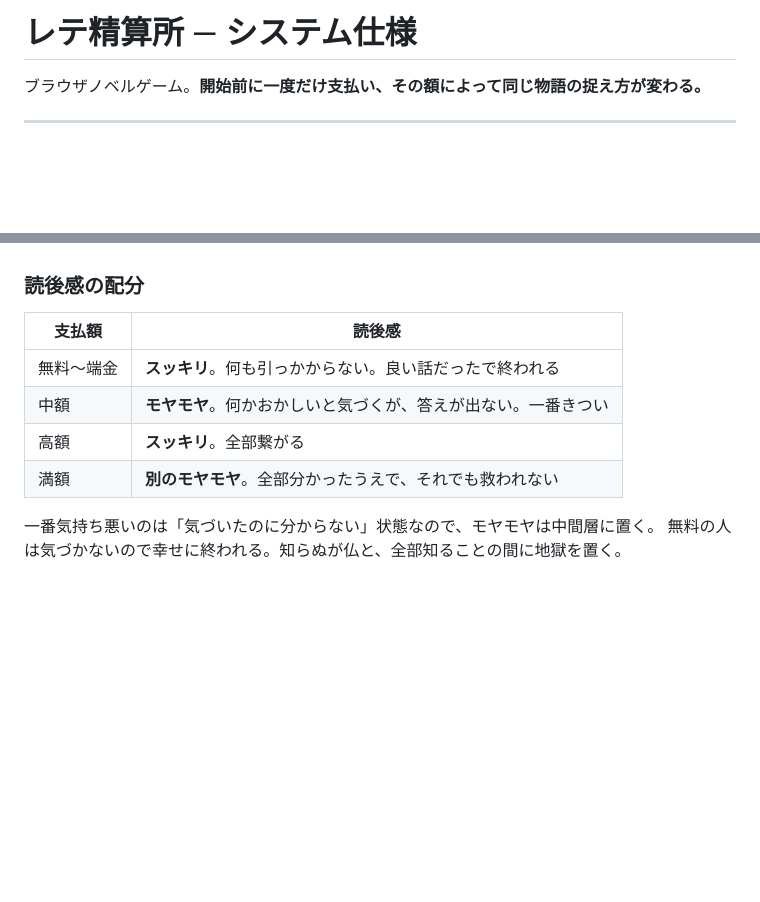
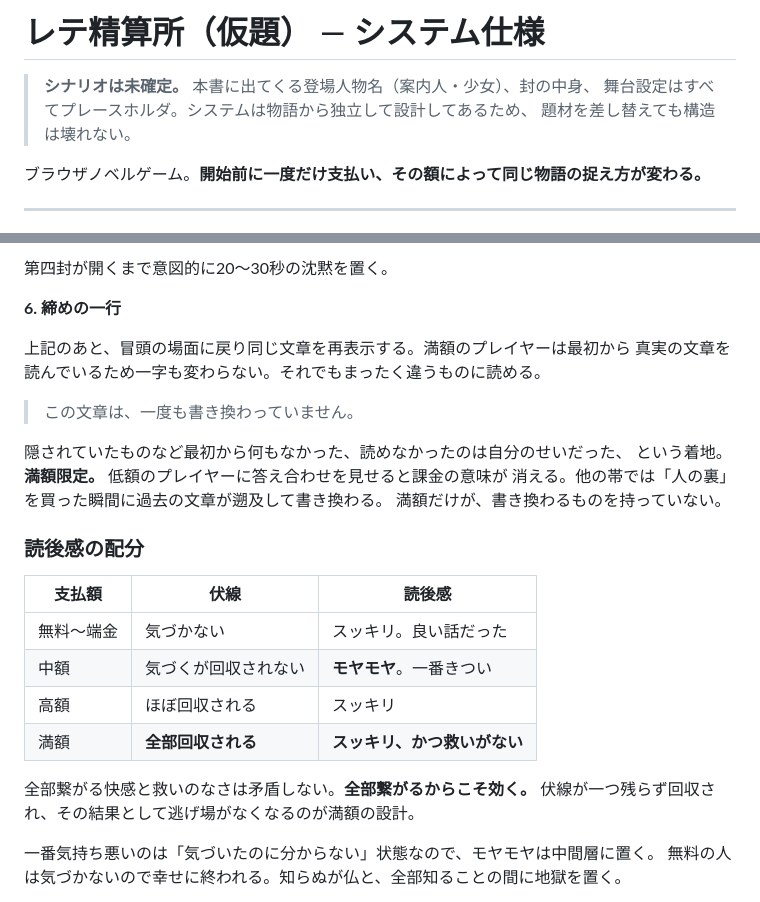
Before and after one commit to murakamikoshin/browse, a Markdown page: SPEC.md, 2 parts joined by grey strips. Rendered like a GitHub page; blank space fills up the shorter version.

```diff
--- a/SPEC.md
+++ b/SPEC.md
@@ -1,4 +1,8 @@
-# レテ精算所 — システム仕様
+# レテ精算所（仮題） — システム仕様
+
+> **シナリオは未確定。** 本書に出てくる登場人物名（案内人・少女）、封の中身、
+> 舞台設定はすべてプレースホルダ。システムは物語から独立して設計してあるため、
+> 題材を差し替えても構造は壊れない。
 
 ブラウザノベルゲーム。**開始前に一度だけ支払い、その額によって同じ物語の捉え方が変わる。**
 
@@ -142,11 +215,28 @@
+第四封が開くまで意図的に20〜30秒の沈黙を置く。
+
+**6. 締めの一行**
+
+上記のあと、冒頭の場面に戻り同じ文章を再表示する。満額のプレイヤーは最初から
+真実の文章を読んでいるため一字も変わらない。それでもまったく違うものに読める。
+
+> この文章は、一度も書き換わっていません。
+
+隠されていたものなど最初から何もなかった、読めなかったのは自分のせいだった、
+という着地。**満額限定。** 低額のプレイヤーに答え合わせを見せると課金の意味が
+消える。他の帯では「人の裏」を買った瞬間に過去の文章が遡及して書き換わる。
+満額だけが、書き換わるものを持っていない。
+
 ### 読後感の配分
 
-| 支払額 | 読後感 |
-|---|---|
-| 無料〜端金 | **スッキリ**。何も引っかからない。良い話だったで終われる |
-| 中額 | **モヤモヤ**。何かおかしいと気づくが、答えが出ない。一番きつい |
-| 高額 | **スッキリ**。全部繋がる |
-| 満額 | **別のモヤモヤ**。全部分かったうえで、それでも救われない |
+| 支払額 | 伏線 | 読後感 |
+|---|---|---|
+| 無料〜端金 | 気づかない | スッキリ。良い話だった |
+| 中額 | 気づくが回収されない | **モヤモヤ**。一番きつい |
+| 高額 | ほぼ回収される | スッキリ |
+| 満額 | **全部回収される** | **スッキリ、かつ救いがない** |
+
+全部繋がる快感と救いのなさは矛盾しない。**全部繋がるからこそ効く。**
+伏線が一つ残らず回収され、その結果として逃げ場がなくなるのが満額の設計。
 
 一番気持ち悪いのは「気づいたのに分からない」状態なので、モヤモヤは中間層に置く。
 無料の人は気づかないので幸せに終われる。知らぬが仏と、全部知ることの間に地獄を置く。
```
Also changed, not shown: other parts of SPEC.md (+69 -0 lines).
